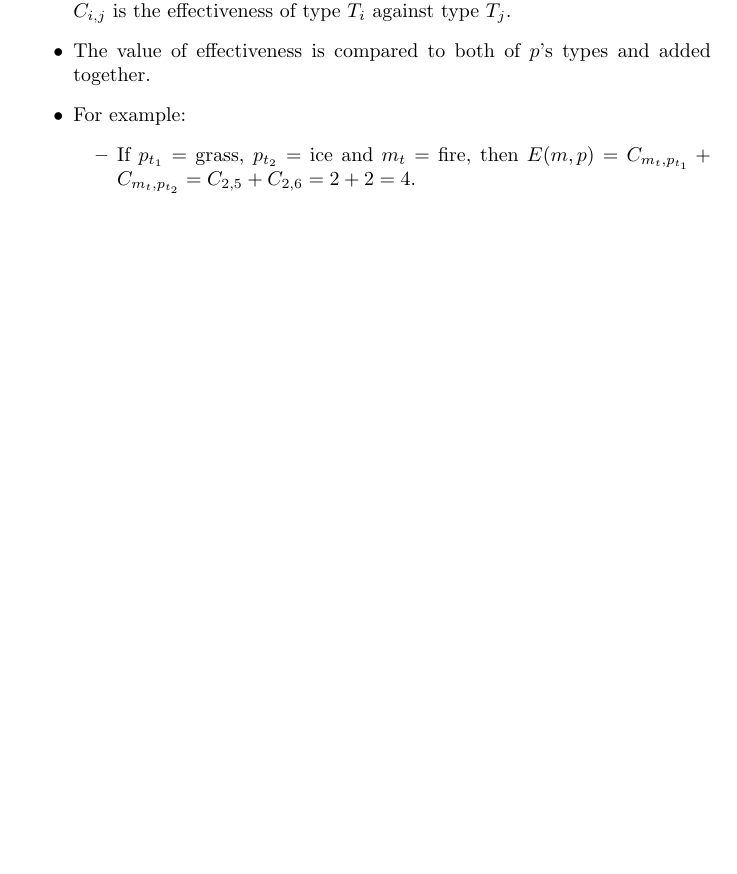
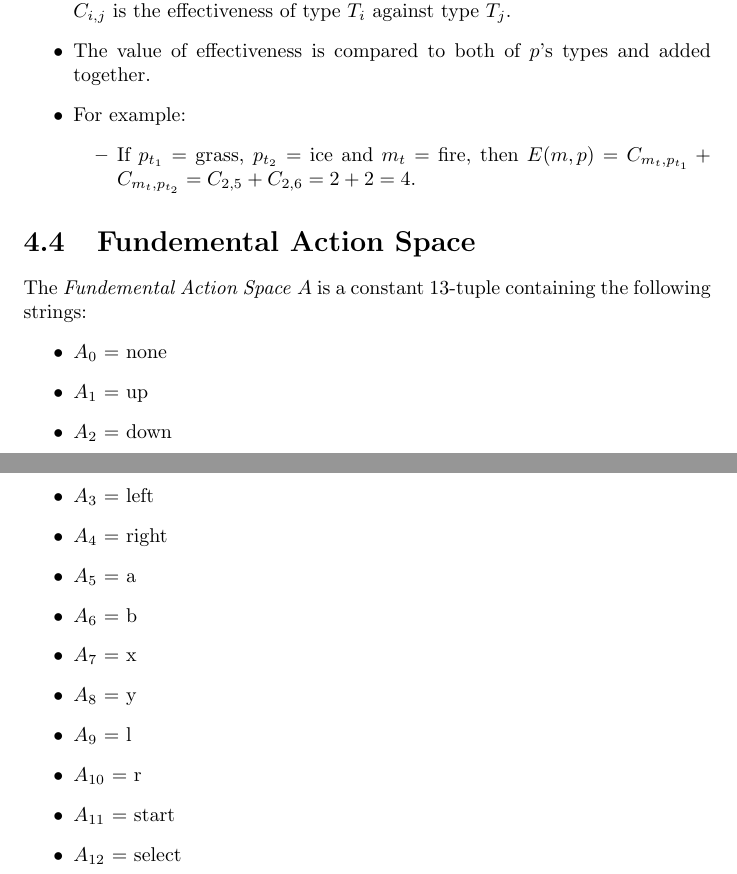
Before and after one commit to LucEnden/deth, a LaTeX document (research_lvde/tex/main.tex, which reads research_lvde/tex/definitions/action_space.tex): part of page 17 of 20 before the commit and two parts of pages 17 and 18 of 21 after it, the two joined at a grey line, cut so that both start at the same text, the shorter picture padded with empty space. Compiled offline with pdfLaTeX.

Commit message:
Add TODO list, update LaTeX files, and introduce action space definitions

```diff
--- /dev/null
+++ b/research_lvde/tex/definitions/action_space.tex
@@ -0,0 +1,18 @@
+\section{Fundemental Action Space}
+
+The \emph{Fundemental Action Space} $A$ is a constant 13-tuple containing the following strings:
+\begin{itemize}
+    \item $A_{0}$  = none
+    \item $A_{1}$  = up
+    \item $A_{2}$  = down
+    \item $A_{3}$  = left
+    \item $A_{4}$  = right
+    \item $A_{5}$  = a
+    \item $A_{6}$  = b
+    \item $A_{7}$  = x
+    \item $A_{8}$  = y
+    \item $A_{9}$  = l
+    \item $A_{10}$ = r
+    \item $A_{11}$ = start
+    \item $A_{12}$ = select
+\end{itemize}
--- a/research_lvde/tex/main.tex
+++ b/research_lvde/tex/main.tex
@@ -1,7 +1,8 @@
 \documentclass{report}
 \usepackage{amsfonts}
 \usepackage{graphicx}
-\usepackage[hidelinks]{hyperref}
+% \usepackage[hidelinks]{hyperref}
+\usepackage{hyperref}
 \usepackage{glossaries}
 
 \makeglossaries
```
Also changed, not shown: TODO.txt (added, +5 -0 lines), research_lvde/tex/definitions.tex (+2 -0 lines), research_lvde/tex/README.md, 3 other files.
